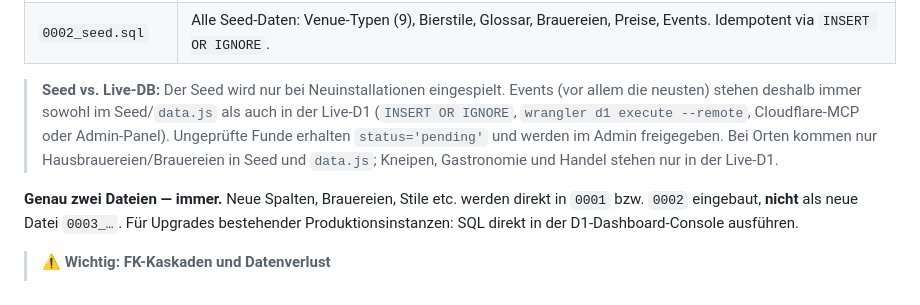
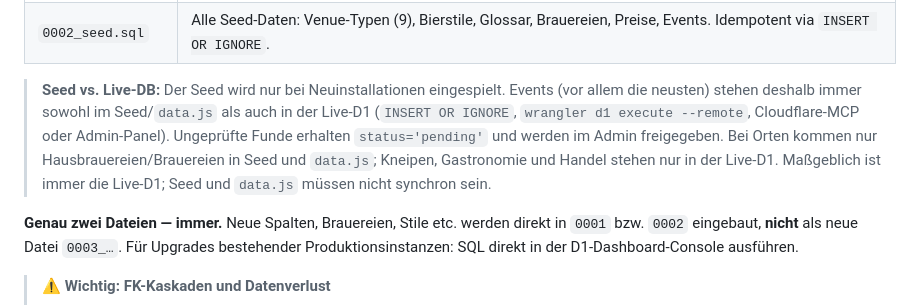
Before and after one commit to 3DJupp/altbieratlas_de, a Markdown page: README.md, the part around the change. GitHub-like rendering.

Commit message:
Doku: Live-D1 ist Quelle der Wahrheit, bestehende Seed-Orte bleiben
Co-Authored-By: Claude Opus 5.5 <noreply@anthropic.com>
Claude-Session: https://claude.ai/code/session_01NdeybjNHxriyNv6mFSfptq

```diff
--- a/README.md
+++ b/README.md
@@ -89,7 +89,7 @@ bash scripts/db-setup.sh [--remote]
 | `0001_schema.sql` | Vollständiges Schema — alle Tabellen, Indizes, FK-Kaskaden. Idempotent. |
 | `0002_seed.sql` | Alle Seed-Daten: Venue-Typen (9), Bierstile, Glossar, Brauereien, Preise, Events. Idempotent via `INSERT OR IGNORE`. |
 
-> **Seed vs. Live-DB:** Der Seed wird nur bei Neuinstallationen eingespielt. Events (vor allem die neusten) stehen deshalb immer sowohl im Seed/`data.js` als auch in der Live-D1 (`INSERT OR IGNORE`, `wrangler d1 execute --remote`, Cloudflare-MCP oder Admin-Panel). Ungeprüfte Funde erhalten `status='pending'` und werden im Admin freigegeben. Bei Orten kommen nur Hausbrauereien/Brauereien in Seed und `data.js`; Kneipen, Gastronomie und Handel stehen nur in der Live-D1.
+> **Seed vs. Live-DB:** Der Seed wird nur bei Neuinstallationen eingespielt. Events (vor allem die neusten) stehen deshalb immer sowohl im Seed/`data.js` als auch in der Live-D1 (`INSERT OR IGNORE`, `wrangler d1 execute --remote`, Cloudflare-MCP oder Admin-Panel). Ungeprüfte Funde erhalten `status='pending'` und werden im Admin freigegeben. Bei Orten kommen nur Hausbrauereien/Brauereien in Seed und `data.js`; Kneipen, Gastronomie und Handel stehen nur in der Live-D1. Maßgeblich ist immer die Live-D1; Seed und `data.js` müssen nicht synchron sein.
 
 **Genau zwei Dateien — immer.** Neue Spalten, Brauereien, Stile etc. werden direkt in `0001` bzw. `0002` eingebaut, **nicht** als neue Datei `0003_…`. Für Upgrades bestehender Produktionsinstanzen: SQL direkt in der D1-Dashboard-Console ausführen.
 
```
Also changed, not shown: CLAUDE.md (+2 -1 lines).
